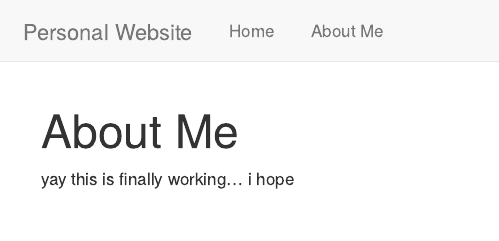
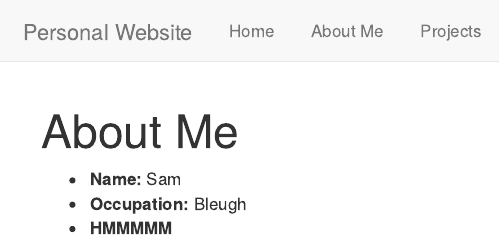
Before and after one commit to samwcfung/samwcfung.github.io, an R Markdown document (about.Rmd): the page in a window 1100 px wide, from its top. Rendered offline with R 4.5, knitr and Pandoc, with nearby package versions.

Commit message:
adding new stuff

```diff
--- a/_site.yml
+++ b/_site.yml
@@ -7,3 +7,5 @@ navbar:
       href: index.html
     - text: "About Me"
       href: about.html
+    - text: "Projects"
+      href: projects.html
--- a/about.Rmd
+++ b/about.Rmd
@@ -2,4 +2,7 @@
 title: "About Me"
 ---
 
-yay this is finally working... i hope
+
+- __Name:__ Sam
+- __Occupation:__ Bleugh
+- __HMMMMM__
```
Also changed, not shown: projects.Rmd (added, +6 -0 lines), about.html, index.html.
